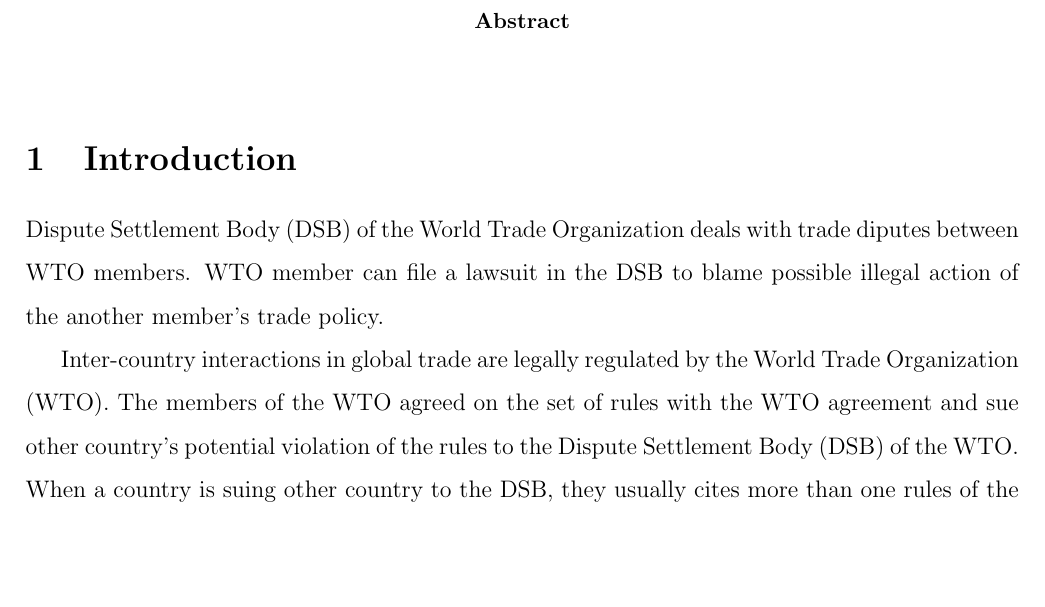
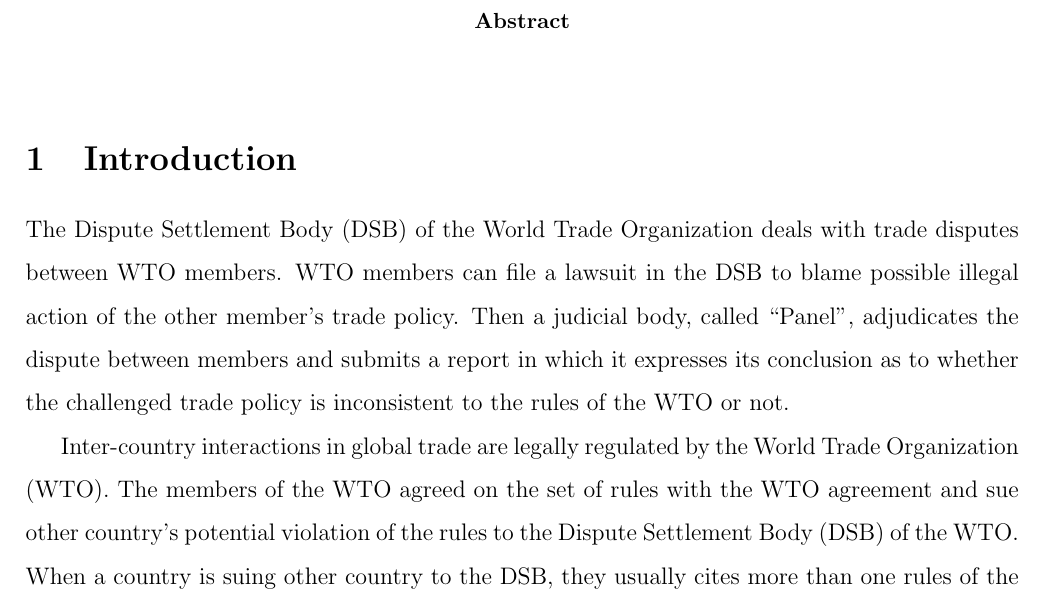
Before and after one commit to syyunn/citation-dwg-wto, a LaTeX paper (main.tex, which reads HOW-WTO-WORKS.tex): part of page 1 of 3, cut so that both start at the same text, the shorter picture padded with empty space. Compiled offline with pdfLaTeX.

Commit message:
Fix as concise as much

```diff
--- /dev/null
+++ b/HOW-WTO-WORKS.tex
@@ -0,0 +1,8 @@
+The Dispute Settlement Body (DSB) of the World Trade Organization deals with trade disputes between WTO members.
+WTO members can file a lawsuit in the DSB to blame possible illegal action of the other member's trade policy.
+Then a judicial body, called ``Panel'', adjudicates the dispute between members and submits a report in which it expresses
+its conclusion as to whether the challenged trade policy is inconsistent to the rules of the WTO or not.
+
+
+% References
+% https://www.wto.org/english/tratop_e/dispu_e/disp_settlement_cbt_e/c3s3p1_e.htm
--- a/main.tex
+++ b/main.tex
@@ -106,9 +106,7 @@
 
 \section{Introduction}
 
-Dispute Settlement Body (DSB) of the World Trade Organization deals with trade diputes between WTO members.
-WTO member can file a lawsuit in the DSB to blame possible illegal action of the another member's trade policy.
-
+\input{HOW-WTO-WORKS.tex}
 
 Inter-country interactions in global trade are legally regulated by the World Trade Organization (WTO).
 The members of the WTO agreed on the set of rules with the WTO agreement and sue other country's potential
```
Also changed, not shown: main.pdf.
